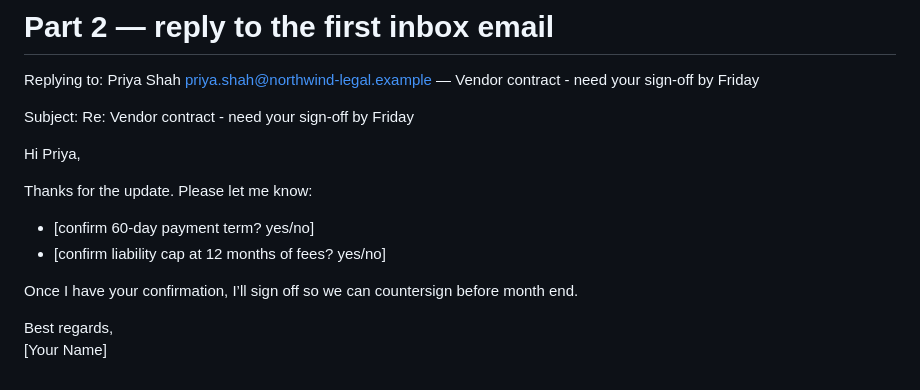
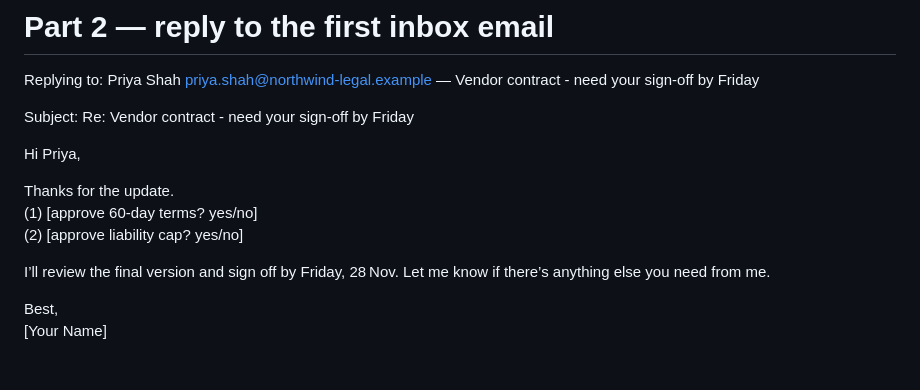
Before and after one commit to ramdandi/email-agents, a Markdown page: output/part2_reply.md, the part around the change. GitHub-like rendering.

```diff
--- a/output/part2_reply.md
+++ b/output/part2_reply.md
@@ -6,12 +6,11 @@ Subject: Re: Vendor contract - need your sign-off by Friday
 
 Hi Priya,
 
-Thanks for the update. Please let me know:
+Thanks for the update.
+(1) [approve 60‑day terms? yes/no]
+(2) [approve liability cap? yes/no]
 
-- [confirm 60-day payment term? yes/no]
-- [confirm liability cap at 12 months of fees? yes/no]
+I’ll review the final version and sign off by Friday, 28 Nov. Let me know if there’s anything else you need from me.
 
-Once I have your confirmation, I’ll sign off so we can countersign before month end.
-
-Best regards,
+Best,
 [Your Name]
```
Also changed, not shown: README.md (+19 -2 lines), output/part1_reply.md (+2 -2 lines), screenshots/ui_part1.png (added), screenshots/ui_part2.png (added), screenshots/ui_part3.png (added), screenshots/ui_part4.png (added), 3 other files.
